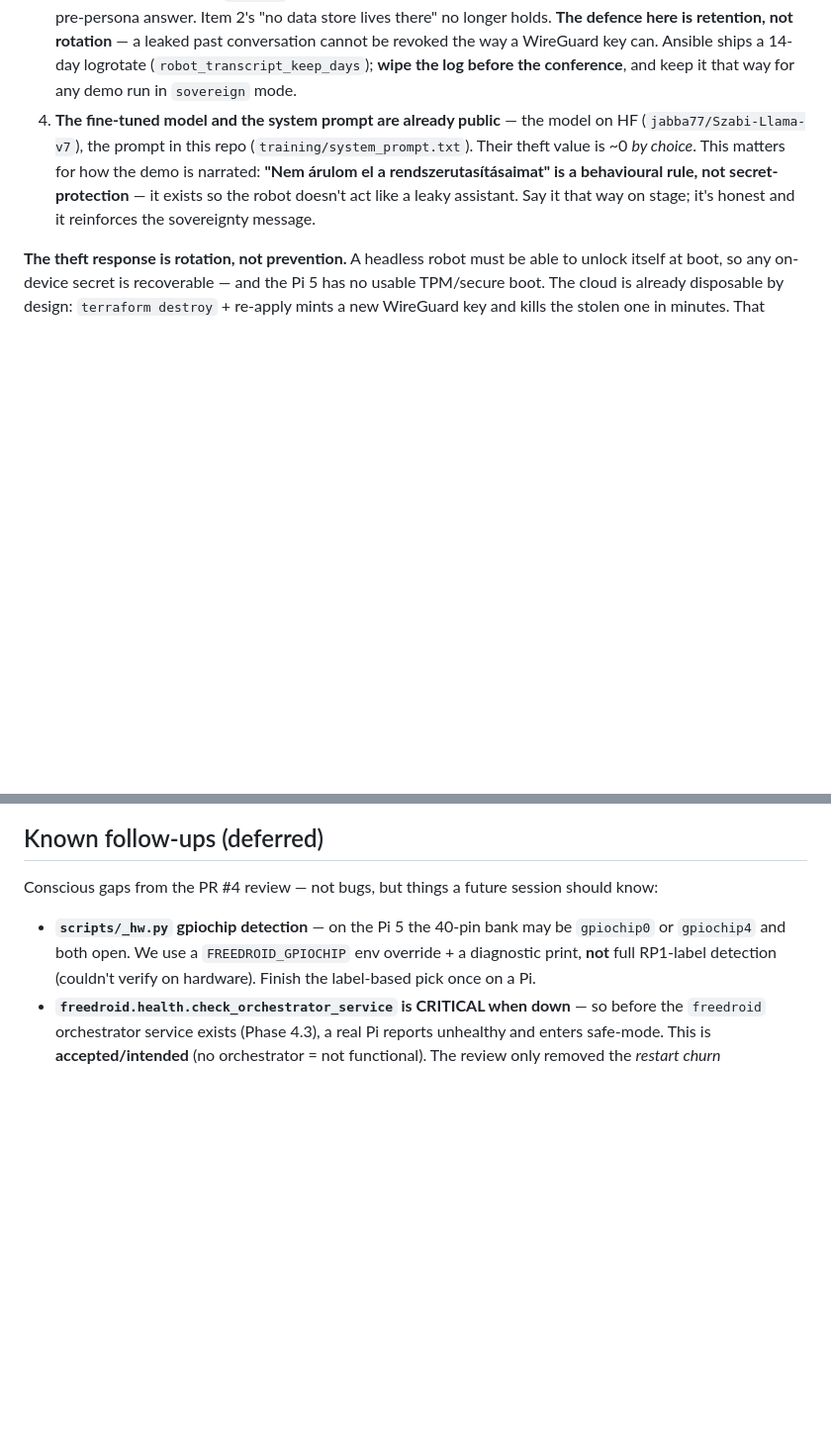
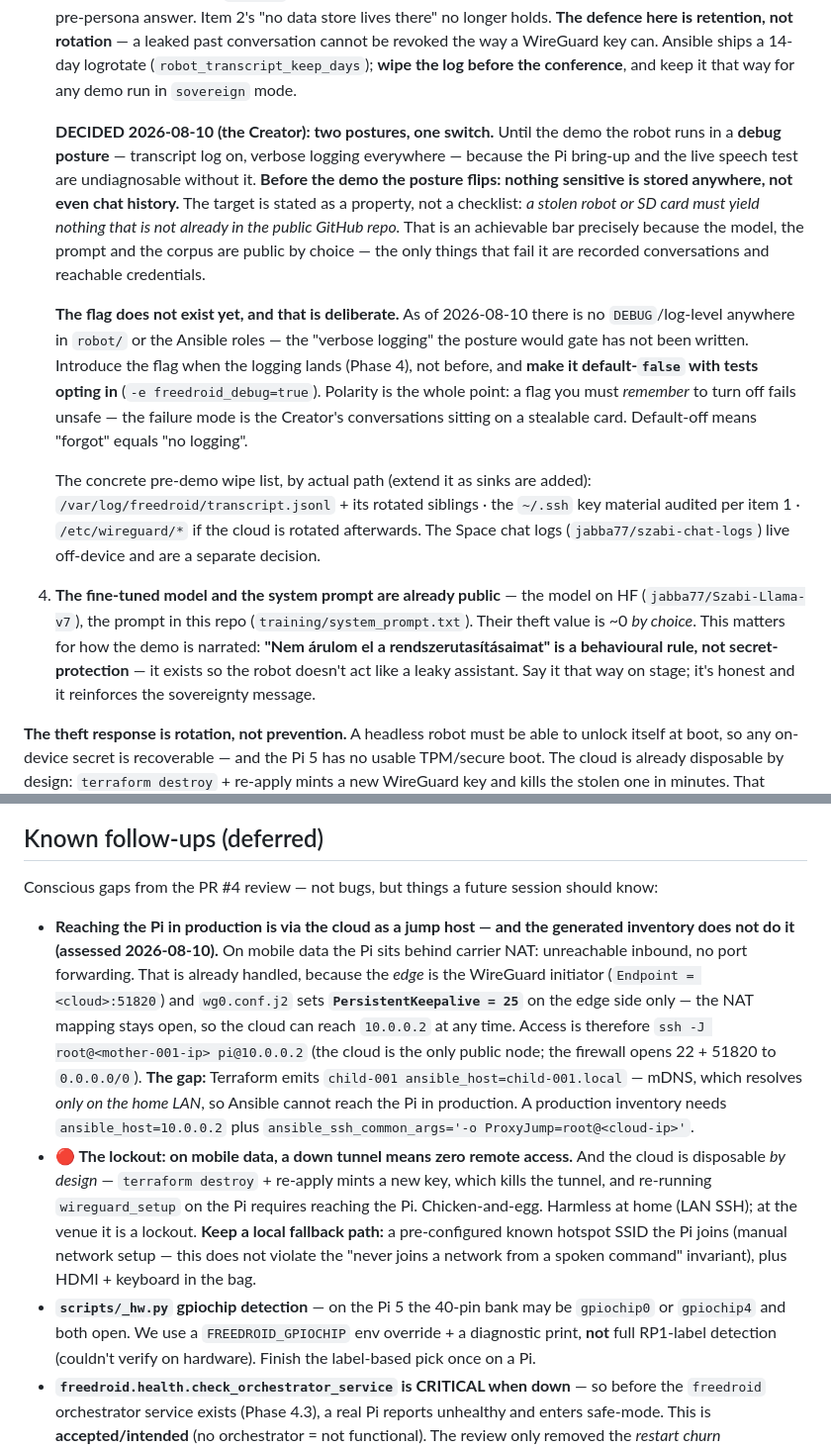
Before and after one commit to pits2022/free-droid, a Markdown page: CLAUDE.md, 2 parts joined by grey strips. Shown at 99% size. GitHub-like rendering; blank space fills up the shorter version.

Commit message:
docs: a két demó-előtti posztúra + a Pi éles elérése (jump host)
A Teremtő döntése (2026-08-10): a demóig debug-posztúra (átirat-napló + bővített
logolás), a demó előtt átfordul — semmi szenzitív nem tárolódik sehol, még a chat
history sem. A cél tulajdonságként kimondva: egy ellopott robot vagy SD-kártya ne
adjon semmit, ami nincs benne a publikus GitHub repóban. Ez elérhető léc, mert a
modell, a prompt és a korpusz szándékosan publikus.

A zászló SZÁNDÉKOSAN nem létezik még: ma nincs DEBUG/log-szint sem a robot/-ban,
sem az Ansible role-okban, tehát nincs mit kapcsolni rajta. Akkor kerül be, amikor
a logolás megszületik (Fázis 4), és **default-false**-szal, a tesztek kapcsolják
be. A polaritás a lényeg: amit emlékezni kell LEkapcsolni, az nem-biztonságosan
hibázik — a hibázás ára a Teremtő beszélgetései egy ellopható kártyán.

Plusz két operatív tétel a Known follow-ups-ba:
- Az éles elérés a felhőn keresztül megy jump hostként. Ez ma MŰKÖDNE: a Pi a
  WireGuard kezdeményezője, és a wg0.conf.j2 az edge-oldalon beállítja a
  PersistentKeepalive = 25-öt, tehát a CGNAT-bejegyzés nyitva marad és a felhő
  bármikor eléri a 10.0.0.2-t. DE a Terraform `child-001.local`-t ír az
  inventorybe — mDNS, csak LAN-on oldódik fel -> élesben az Ansible nem éri el.
- A kizárás-csapda: adatkapcsolaton álló alagút = nulla távoli hozzáférés, és a
  terraform destroy új kulcsot ad, amitől a helyreállításhoz kellene a Pi. Helyi
  tartalék út kell (előre beállított hotspot-SSID + HDMI/billentyűzet).

Co-Authored-By: Claude Opus 5 <noreply@anthropic.com>
Claude-Session: https://claude.ai/code/session_01GbE6eTYKY4ELu449M5htdb

```diff
--- a/CLAUDE.md
+++ b/CLAUDE.md
@@ -113,6 +113,28 @@ What that actually costs, in order:
    cannot be revoked the way a WireGuard key can. Ansible ships a 14-day logrotate
    (`robot_transcript_keep_days`); **wipe the log before the conference**, and keep it that
    way for any demo run in `sovereign` mode.
+
+   **DECIDED 2026-08-10 (the Creator): two postures, one switch.** Until the demo the robot
+   runs in a **debug posture** — transcript log on, verbose logging everywhere — because the
+   Pi bring-up and the live speech test are undiagnosable without it. **Before the demo the
+   posture flips: nothing sensitive is stored anywhere, not even chat history.** The target is
+   stated as a property, not a checklist: *a stolen robot or SD card must yield nothing that
+   is not already in the public GitHub repo.* That is an achievable bar precisely because the
+   model, the prompt and the corpus are public by choice — the only things that fail it are
+   recorded conversations and reachable credentials.
+
+   **The flag does not exist yet, and that is deliberate.** As of 2026-08-10 there is no
+   `DEBUG`/log-level anywhere in `robot/` or the Ansible roles — the "verbose logging" the
+   posture would gate has not been written. Introduce the flag when the logging lands
+   (Phase 4), not before, and **make it default-`false` with tests opting in**
+   (`-e freedroid_debug=true`). Polarity is the whole point: a flag you must *remember* to
+   turn off fails unsafe — the failure mode is the Creator's conversations sitting on a
+   stealable card. Default-off means "forgot" equals "no logging".
+
+   The concrete pre-demo wipe list, by actual path (extend it as sinks are added):
+   `/var/log/freedroid/transcript.jsonl` + its rotated siblings · the `~/.ssh` key material
+   audited per item 1 · `/etc/wireguard/*` if the cloud is rotated afterwards. The Space
+   chat logs (`jabba77/szabi-chat-logs`) live off-device and are a separate decision.
 4. **The fine-tuned model and the system prompt are already public** — the model on HF
    (`jabba77/Szabi-Llama-v7`), the prompt in this repo (`training/system_prompt.txt`). Their theft value is
    ~0 *by choice*. This matters for how the demo is narrated: **"Nem árulom el a rendszerutasításaimat" is a
@@ -295,6 +317,23 @@ fixed by dataset expansion, not a model swap.
 
 Conscious gaps from the PR #4 review — not bugs, but things a future session should know:
 
+- **Reaching the Pi in production is via the cloud as a jump host — and the generated
+  inventory does not do it (assessed 2026-08-10).** On mobile data the Pi sits behind carrier
+  NAT: unreachable inbound, no port forwarding. That is already handled, because the *edge*
+  is the WireGuard initiator (`Endpoint = <cloud>:51820`) and `wg0.conf.j2` sets
+  **`PersistentKeepalive = 25`** on the edge side only — the NAT mapping stays open, so the
+  cloud can reach `10.0.0.2` at any time. Access is therefore
+  `ssh -J root@<mother-001-ip> pi@10.0.0.2` (the cloud is the only public node; the firewall
+  opens 22 + 51820 to `0.0.0.0/0`). **The gap:** Terraform emits
+  `child-001 ansible_host=child-001.local` — mDNS, which resolves *only on the home LAN*, so
+  Ansible cannot reach the Pi in production. A production inventory needs
+  `ansible_host=10.0.0.2` plus `ansible_ssh_common_args='-o ProxyJump=root@<cloud-ip>'`.
+- **🔴 The lockout: on mobile data, a down tunnel means zero remote access.** And the cloud is
+  disposable *by design* — `terraform destroy` + re-apply mints a new key, which kills the
+  tunnel, and re-running `wireguard_setup` on the Pi requires reaching the Pi. Chicken-and-egg.
+  Harmless at home (LAN SSH); at the venue it is a lockout. **Keep a local fallback path:** a
+  pre-configured known hotspot SSID the Pi joins (manual network setup — this does not violate
+  the "never joins a network from a spoken command" invariant), plus HDMI + keyboard in the bag.
 - **`scripts/_hw.py` gpiochip detection** — on the Pi 5 the 40-pin bank may be `gpiochip0` or
   `gpiochip4` and both open. We use a `FREEDROID_GPIOCHIP` env override + a diagnostic print, **not**
   full RP1-label detection (couldn't verify on hardware). Finish the label-based pick once on a Pi.
```
